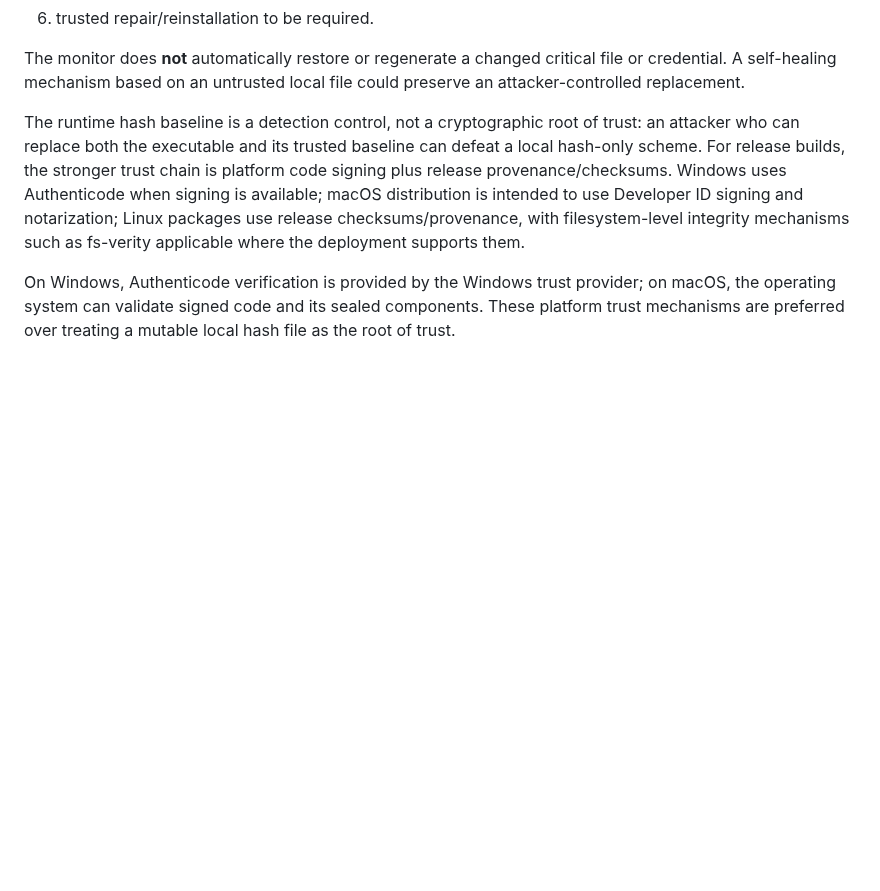
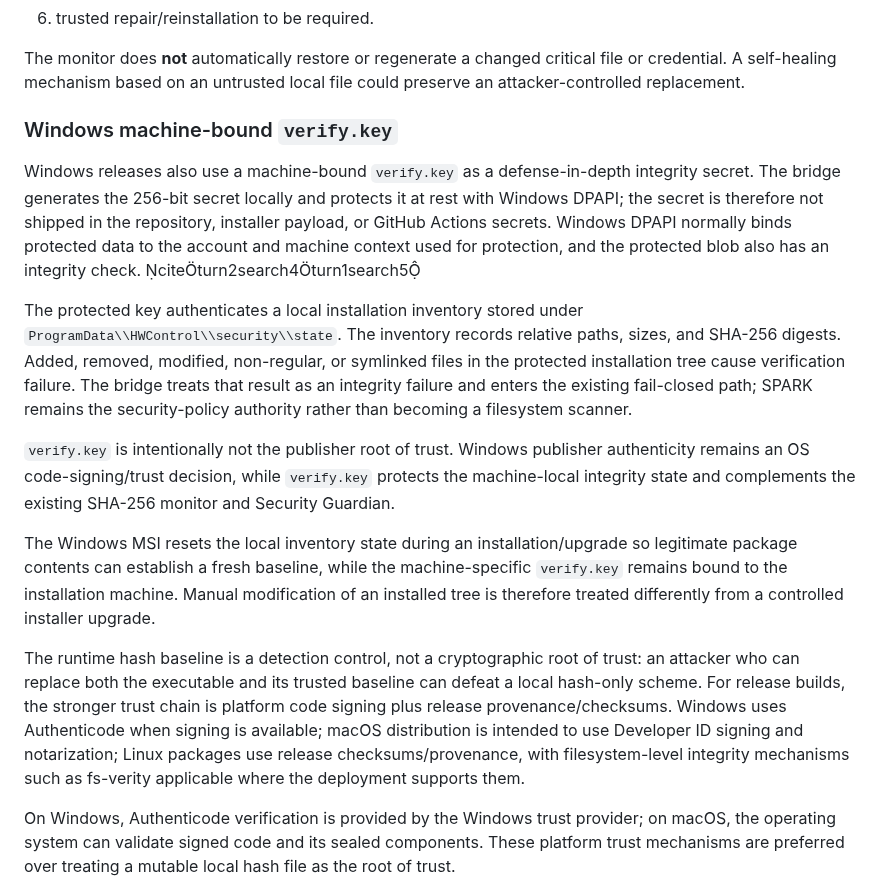
Before and after one commit to lordkeremello45/HWcontrol2.0, a Markdown page: SECURITY.md, the part around the change. Drawn GitHub-style; blank space fills up the shorter version.

Commit message:
docs: document Windows machine-bound verify.key

```diff
--- a/SECURITY.md
+++ b/SECURITY.md
@@ -61,6 +61,17 @@ A detected missing, replacement, symlink substitution, or content modification c
 6. trusted repair/reinstallation to be required.
 
 The monitor does **not** automatically restore or regenerate a changed critical file or credential. A self-healing mechanism based on an untrusted local file could preserve an attacker-controlled replacement.
+
+
+### Windows machine-bound `verify.key`
+
+Windows releases also use a machine-bound `verify.key` as a defense-in-depth integrity secret. The bridge generates the 256-bit secret locally and protects it at rest with Windows DPAPI; the secret is therefore not shipped in the repository, installer payload, or GitHub Actions secrets. Windows DPAPI normally binds protected data to the account and machine context used for protection, and the protected blob also has an integrity check. citeturn2search4turn1search5
+
+The protected key authenticates a local installation inventory stored under `ProgramData\\HWControl\\security\\state`. The inventory records relative paths, sizes, and SHA-256 digests. Added, removed, modified, non-regular, or symlinked files in the protected installation tree cause verification failure. The bridge treats that result as an integrity failure and enters the existing fail-closed path; SPARK remains the security-policy authority rather than becoming a filesystem scanner.
+
+`verify.key` is intentionally not the publisher root of trust. Windows publisher authenticity remains an OS code-signing/trust decision, while `verify.key` protects the machine-local integrity state and complements the existing SHA-256 monitor and Security Guardian.
+
+The Windows MSI resets the local inventory state during an installation/upgrade so legitimate package contents can establish a fresh baseline, while the machine-specific `verify.key` remains bound to the installation machine. Manual modification of an installed tree is therefore treated differently from a controlled installer upgrade.
 
 The runtime hash baseline is a detection control, not a cryptographic root of trust: an attacker who can replace both the executable and its trusted baseline can defeat a local hash-only scheme. For release builds, the stronger trust chain is platform code signing plus release provenance/checksums. Windows uses Authenticode when signing is available; macOS distribution is intended to use Developer ID signing and notarization; Linux packages use release checksums/provenance, with filesystem-level integrity mechanisms such as fs-verity applicable where the deployment supports them.
 
```
